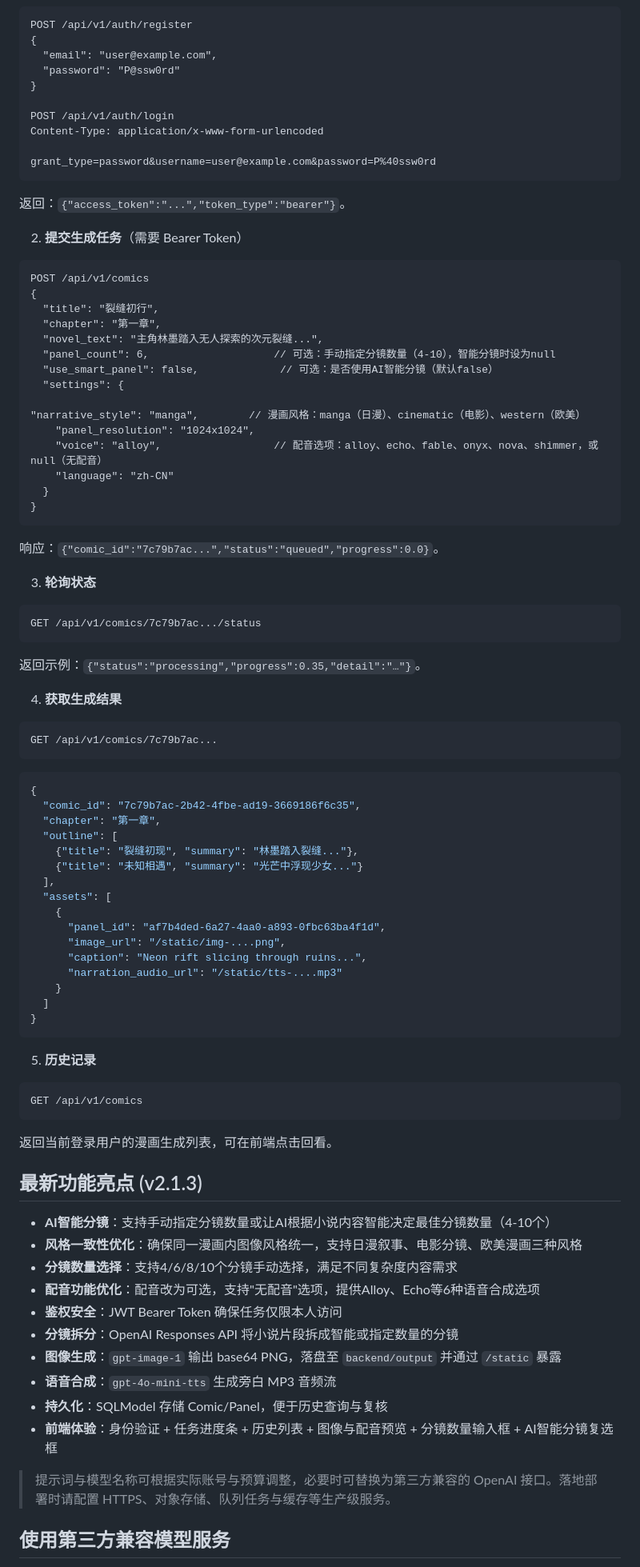
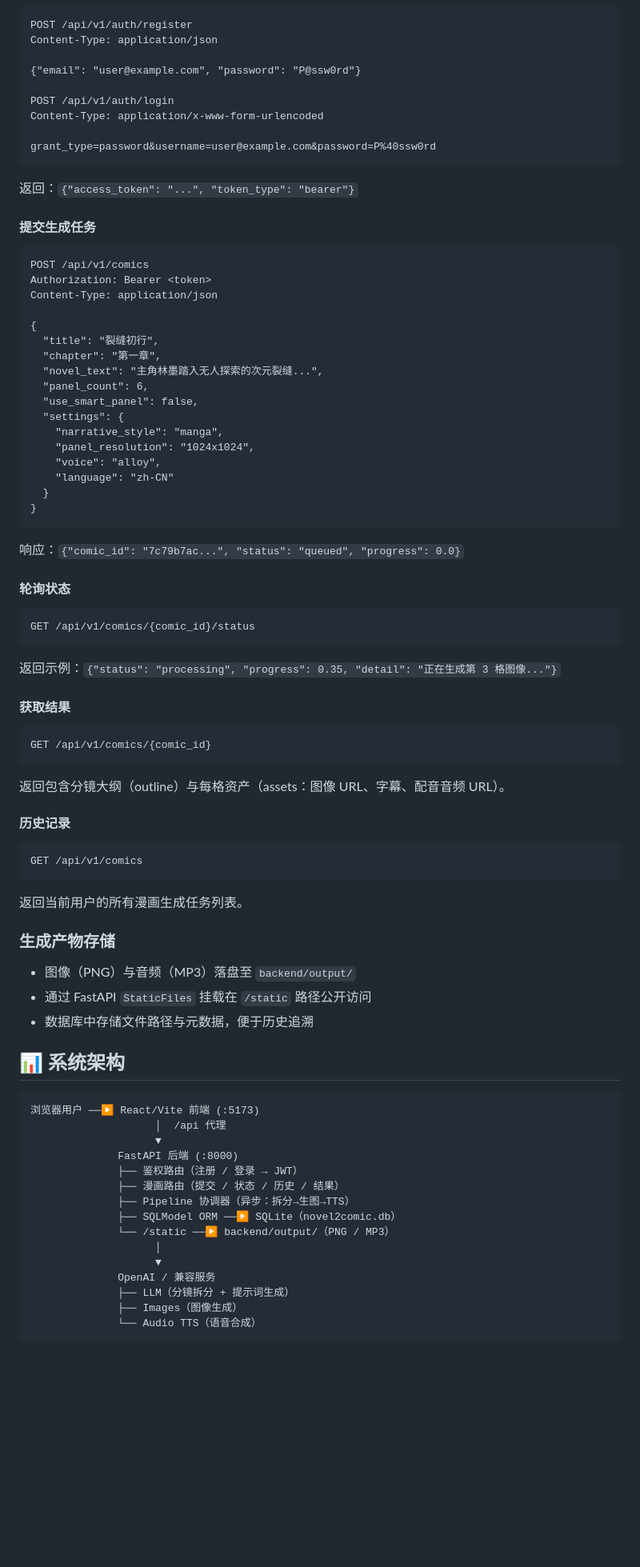
Before and after one commit to G-YOUNG01/TSET-QINIUYUN, a Markdown page: README.md, the part around one of its changes. Shown at 80% size. Drawn GitHub-style; blank space fills up the shorter version.

````diff
--- a/README.md
+++ b/README.md
@@ -103,10 +135,9 @@ Vite dev server 会将 `/api` 请求代理至 `http://localhost:8000`。首次
 
 ```http
 POST /api/v1/auth/register
-{
-  "email": "user@example.com",
-  "password": "P@ssw0rd"
-}
+Content-Type: application/json
+
+{"email": "user@example.com", "password": "P@ssw0rd"}
 
 POST /api/v1/auth/login
 Content-Type: application/x-www-form-urlencoded
@@ -114,84 +145,79 @@ Content-Type: application/x-www-form-urlencoded
 grant_type=password&username=user@example.com&password=P%40ssw0rd
 ```
 
-返回：`{"access_token":"...","token_type":"bearer"}`。
+返回：`{"access_token": "...", "token_type": "bearer"}`
 
-2. **提交生成任务**（需要 Bearer Token）
+#### 提交生成任务
 
 ```http
 POST /api/v1/comics
+Authorization: Bearer <token>
+Content-Type: application/json
+
 {
   "title": "裂缝初行",
   "chapter": "第一章",
   "novel_text": "主角林墨踏入无人探索的次元裂缝...",
-  "panel_count": 6,                    // 可选：手动指定分镜数量（4-10），智能分镜时设为null
-  "use_smart_panel": false,             // 可选：是否使用AI智能分镜（默认false）
+  "panel_count": 6,
+  "use_smart_panel": false,
   "settings": {
-    "narrative_style": "manga",        // 漫画风格：manga（日漫）、cinematic（电影）、western（欧美）
+    "narrative_style": "manga",
     "panel_resolution": "1024x1024",
-    "voice": "alloy",                  // 配音选项：alloy、echo、fable、onyx、nova、shimmer，或null（无配音）
+    "voice": "alloy",
     "language": "zh-CN"
   }
 }
 ```
 
-响应：`{"comic_id":"7c79b7ac...","status":"queued","progress":0.0}`。
+响应：`{"comic_id": "7c79b7ac...", "status": "queued", "progress": 0.0}`
 
-3. **轮询状态**
+#### 轮询状态
 
 ```http
-GET /api/v1/comics/7c79b7ac.../status
+GET /api/v1/comics/{comic_id}/status
 ```
 
-返回示例：`{"status":"processing","progress":0.35,"detail":"…"}`。
+返回示例：`{"status": "processing", "progress": 0.35, "detail": "正在生成第 3 格图像..."}`
 
-4. **获取生成结果**
+#### 获取结果
 
 ```http
-GET /api/v1/comics/7c79b7ac...
+GET /api/v1/comics/{comic_id}
 ```
 
-```json
-{
-  "comic_id": "7c79b7ac-2b42-4fbe-ad19-3669186f6c35",
-  "chapter": "第一章",
-  "outline": [
-    {"title": "裂缝初现", "summary": "林墨踏入裂缝..."},
-    {"title": "未知相遇", "summary": "光芒中浮现少女..."}
-  ],
-  "assets": [
-    {
-      "panel_id": "af7b4ded-6a27-4aa0-a893-0fbc63ba4f1d",
-      "image_url": "/static/img-....png",
-      "caption": "Neon rift slicing through ruins...",
-      "narration_audio_url": "/static/tts-....mp3"
-    }
-  ]
-}
-```
+返回包含分镜大纲（outline）与每格资产（assets：图像 URL、字幕、配音音频 URL）。
 
-5. **历史记录**
+#### 历史记录
 
 ```http
 GET /api/v1/comics
 ```
 
-返回当前登录用户的漫画生成列表，可在前端点击回看。
+返回当前用户的所有漫画生成任务列表。
 
-## 最新功能亮点 (v2.1.3)
+### 生成产物存储
 
-- **AI智能分镜**：支持手动指定分镜数量或让AI根据小说内容智能决定最佳分镜数量（4-10个）
-- **风格一致性优化**：确保同一漫画内图像风格统一，支持日漫叙事、电影分镜、欧美漫画三种风格
-- **分镜数量选择**：支持4/6/8/10个分镜手动选择，满足不同复杂度内容需求
-- **配音功能优化**：配音改为可选，支持"无配音"选项，提供Alloy、Echo等6种语音合成选项
-- **鉴权安全**：JWT Bearer Token 确保任务仅限本人访问
-- **分镜拆分**：OpenAI Responses API 将小说片段拆成智能或指定数量的分镜
-- **图像生成**：`gpt-image-1` 输出 base64 PNG，落盘至 `backend/output` 并通过 `/static` 暴露
-- **语音合成**：`gpt-4o-mini-tts` 生成旁白 MP3 音频流
-- **持久化**：SQLModel 存储 Comic/Panel，便于历史查询与复核
-- **前端体验**：身份验证 + 任务进度条 + 历史列表 + 图像与配音预览 + 分镜数量输入框 + AI智能分镜复选框
+- 图像（PNG）与音频（MP3）落盘至 `backend/output/`
+- 通过 FastAPI `StaticFiles` 挂载在 `/static` 路径公开访问
+- 数据库中存储文件路径与元数据，便于历史追溯
 
-> 提示词与模型名称可根据实际账号与预算调整，必要时可替换为第三方兼容的 OpenAI 接口。落地部署时请配置 HTTPS、对象存储、队列任务与缓存等生产级服务。
+## 📊 系统架构
 
-## 使用第三方兼容模型服务
+```
+浏览器用户 ──▶ React/Vite 前端 (:5173)
+                    │  /api 代理
+                    ▼
+              FastAPI 后端 (:8000)
+              ├── 鉴权路由（注册 / 登录 → JWT）
+              ├── 漫画路由（提交 / 状态 / 历史 / 结果）
+              ├── Pipeline 协调器（异步：拆分→生图→TTS）
+              ├── SQLModel ORM ──▶ SQLite（novel2comic.db）
+              └── /static ──▶ backend/output/（PNG / MP3）
+                    │
+                    ▼
+              OpenAI / 兼容服务
+              ├── LLM（分镜拆分 + 提示词生成）
+              ├── Images（图像生成）
+              └── Audio TTS（语音合成）
+```
 
````
Also changed, not shown: other parts of README.md (+116 -86 lines).
